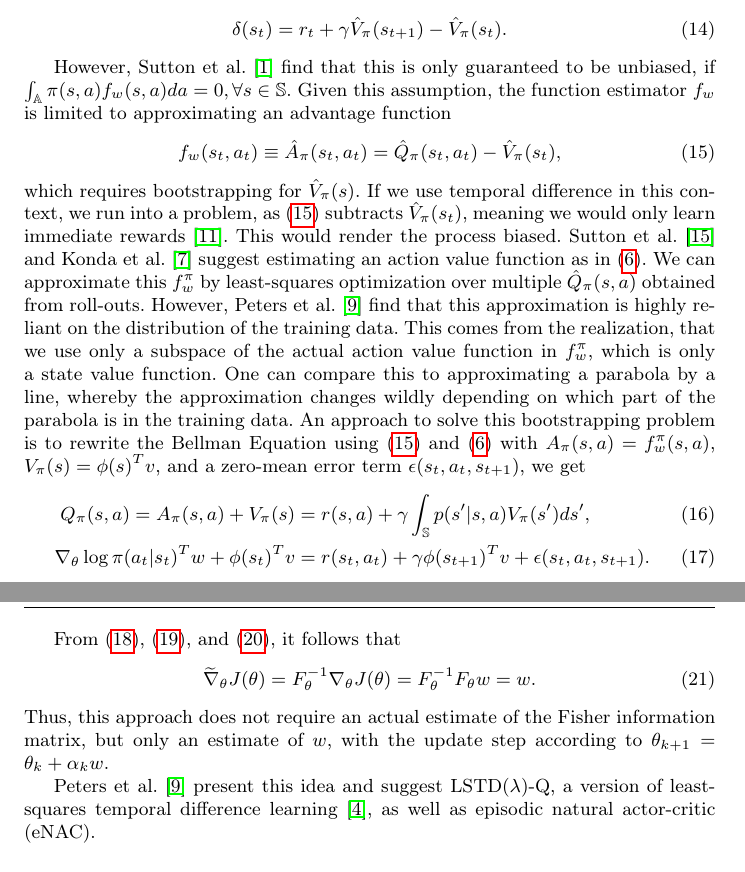
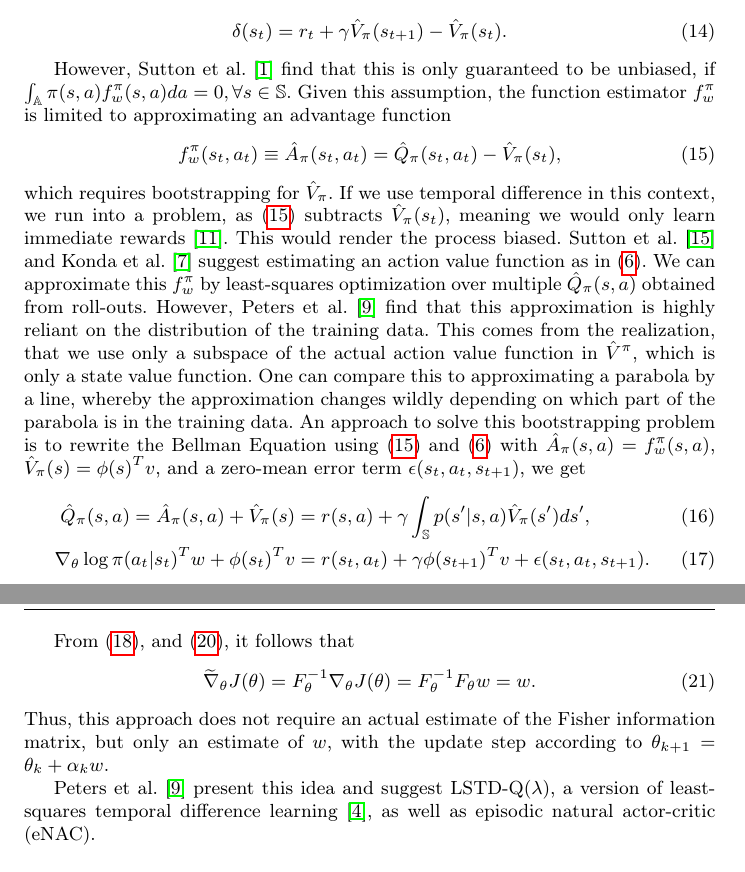
Before and after one commit to M8is/rl-paper, a LaTeX paper (pge-mattis.tex): two parts of pages 6 and 8 of 9, joined at a grey line, cut so that both start at the same text. Compiled offline with pdfLaTeX.

Commit message:
Improvements in actor-critic section

```diff
--- a/pge-mattis.tex
+++ b/pge-mattis.tex
@@ -279,23 +279,23 @@ Traditionally, the improvement is often done by Monte-Carlo sampling as in REINF
   \label{eqn:td-error}
 \end{equation}
 
-However, Sutton et al. \cite{1993b} find that this is only guaranteed to be unbiased, if $\int_\mathbb{A}{\pi(s,a)f_w(s,a)da} = 0, \forall s \in \mathbb{S}$.
-Given this assumption, the function estimator $f_w$ is limited to approximating an advantage function
+However, Sutton et al. \cite{1993b} find that this is only guaranteed to be unbiased, if $\int_\mathbb{A}{\pi(s,a)f_w^\pi(s,a)da} = 0, \forall s \in \mathbb{S}$.
+Given this assumption, the function estimator $f_w^\pi$ is limited to approximating an advantage function
 \begin{equation}
-	f_w(s_t, a_t) \equiv \hat{A}_{\pi}(s_t, a_t) = \hat{Q}_{\pi}(s_t, a_t) - \hat{V}_{\pi}(s_t),
+	f_w^\pi(s_t, a_t) \equiv \hat{A}_{\pi}(s_t, a_t) = \hat{Q}_{\pi}(s_t, a_t) - \hat{V}_{\pi}(s_t),
 	\label{eqn:adv}
 \end{equation}
-which requires bootstrapping for $\hat{V}_\pi(s)$.
+which requires bootstrapping for $\hat{V}_\pi$.
 If we use temporal difference in this context, we run into a problem, as \eqref{eqn:adv} subtracts $\hat{V}_\pi(s_t)$, meaning we would only learn immediate rewards \cite{Peters_IICHR_2003}.
 This would render the process biased.
 Sutton et al. \cite{Sutton:1999:PGM:3009657.3009806} and Konda et al. \cite{NIPS1999_1786} suggest estimating an action value function as in \eqref{eqn:q}.
 We can approximate this $f_w^\pi$ by least-squares optimization over multiple $\hat{Q}_\pi(s,a)$ obtained from roll-outs.
 However, Peters et al. \cite{4863} find that this approximation is highly reliant on the distribution of the training data.
-This comes from the realization, that we use only a subspace of the actual action value function in $f_w^\pi$, which is only a state value function.
+This comes from the realization, that we use only a subspace of the actual action value function in $\hat{V}^\pi$, which is only a state value function.
 One can compare this to approximating a parabola by a line, whereby the approximation changes wildly depending on which part of the parabola is in the training data.
-An approach to solve this bootstrapping problem is to rewrite the Bellman Equation using \eqref{eqn:adv} and \eqref{eqn:q} with $A_\pi(s,a) = f_w^\pi(s,a)$, $V_\pi(s) = \phi(s)^T v$, and a zero-mean error term $\epsilon(s_t,a_t,s_{t+1})$, we get
+An approach to solve this bootstrapping problem is to rewrite the Bellman Equation using \eqref{eqn:adv} and \eqref{eqn:q} with $\hat{A}_\pi(s,a) = f_w^\pi(s,a)$, $\hat{V}_\pi(s) = \phi(s)^T v$, and a zero-mean error term $\epsilon(s_t,a_t,s_{t+1})$, we get
 \begin{align}
-  Q_\pi(s,a) = A_\pi(s,a) + V_\pi(s) &= r(s,a) + \gamma \int_\mathbb{S} p(s'|s,a)V_\pi(s')ds', \\
+  \hat{Q}_\pi(s,a) = \hat{A}_\pi(s,a) + \hat{V}_\pi(s) &= r(s,a) + \gamma \int_\mathbb{S} p(s'|s,a)\hat{V}_\pi(s')ds', \\
   \nabla_\theta \log \pi(a_t|s_t)^T w + \phi(s_t)^T v &= r(s_t,a_t) + \gamma \phi(s_{t+1})^T v + \epsilon(s_t,a_t,s_{t+1}).
 \end{align}
 which gives involves only linear equations to solve \cite{4863}.
@@ -335,13 +335,13 @@ But, if we recall the definition \eqref{eqn:like-grad} of likelihood-ratio gradi
   \label{eqn:J-equals-F}
 \end{equation}
 
-From \eqref{eqn:nat-grad}, \eqref{eqn:F}, and \eqref{eqn:J-equals-F}, it follows that
+From \eqref{eqn:nat-grad}, and \eqref{eqn:J-equals-F}, it follows that
 \begin{equation}
   \widetilde{\nabla}_\theta J(\theta) = F^{-1}_\theta \nabla_\theta J(\theta) = F_\theta^{-1} F_\theta w = w.
 \end{equation}
 Thus, this approach does not require an actual estimate of the Fisher information matrix, but only an estimate of $w$, with the update step according to $\theta_{k+1} = \theta_k + \alpha_k w$.
 
-Peters et al. \cite{4863} present this idea and suggest LSTD($\lambda$)-Q, a version of least-squares temporal difference learning  \cite{Boyan:1999:LTD:645528.657618}, as well as episodic natural actor-critic (eNAC).
+Peters et al. \cite{4863} present this idea and suggest LSTD-Q($\lambda$), a version of least-squares temporal difference learning  \cite{Boyan:1999:LTD:645528.657618}, as well as episodic natural actor-critic (eNAC).
 
 \section{Conclusion}
 \label{sec:outro}
```
Also changed, not shown: pge-mattis.tex (2 more changed lines).
